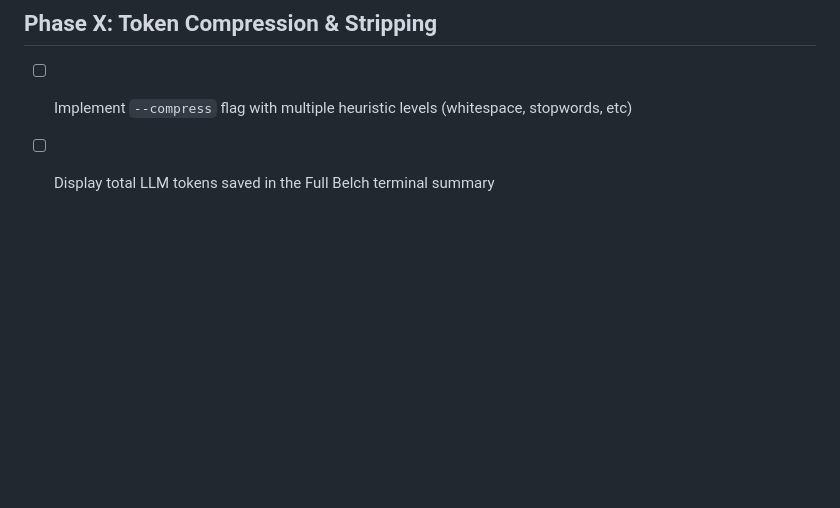
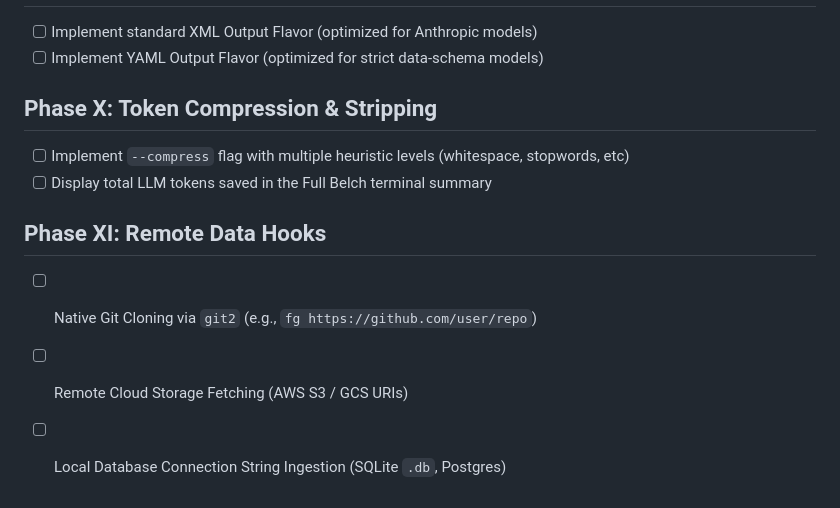
Before and after one commit to funkyfunc/filegoblin, a Markdown page: docs/agent_context/task.md, the part around the change. Rendered like a GitHub page; blank space fills up the shorter version.

Commit message:
docs: add Phase XI remote data hooks to task list

```diff
--- a/docs/agent_context/task.md
+++ b/docs/agent_context/task.md
@@ -84,3 +84,8 @@
 ## Phase X: Token Compression & Stripping
 - [ ] Implement `--compress` flag with multiple heuristic levels (whitespace, stopwords, etc)
 - [ ] Display total LLM tokens saved in the Full Belch terminal summary
+
+## Phase XI: Remote Data Hooks
+- [ ] Native Git Cloning via `git2` (e.g., `fg https://github.com/user/repo`)
+- [ ] Remote Cloud Storage Fetching (AWS S3 / GCS URIs)
+- [ ] Local Database Connection String Ingestion (SQLite `.db`, Postgres)
```
